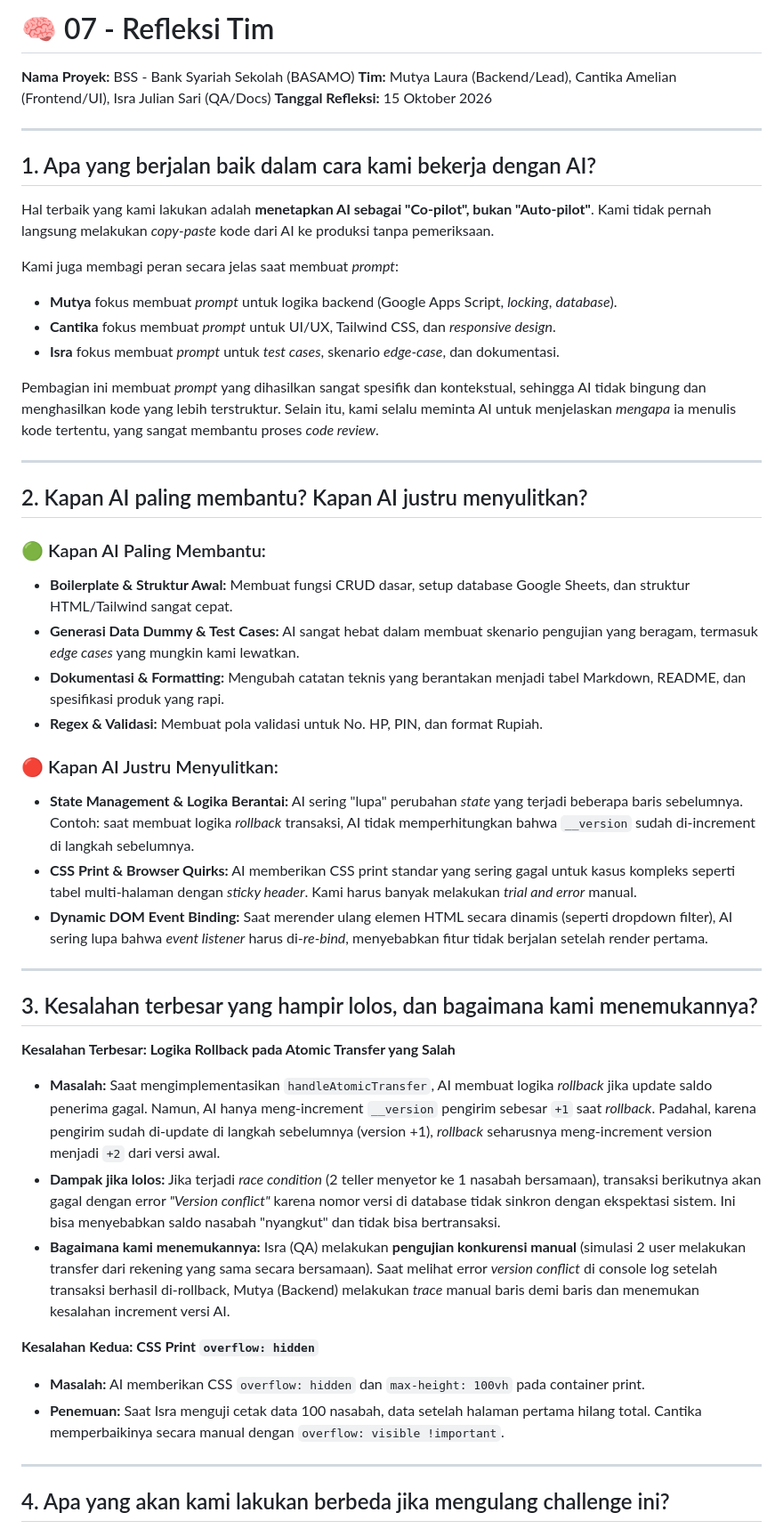
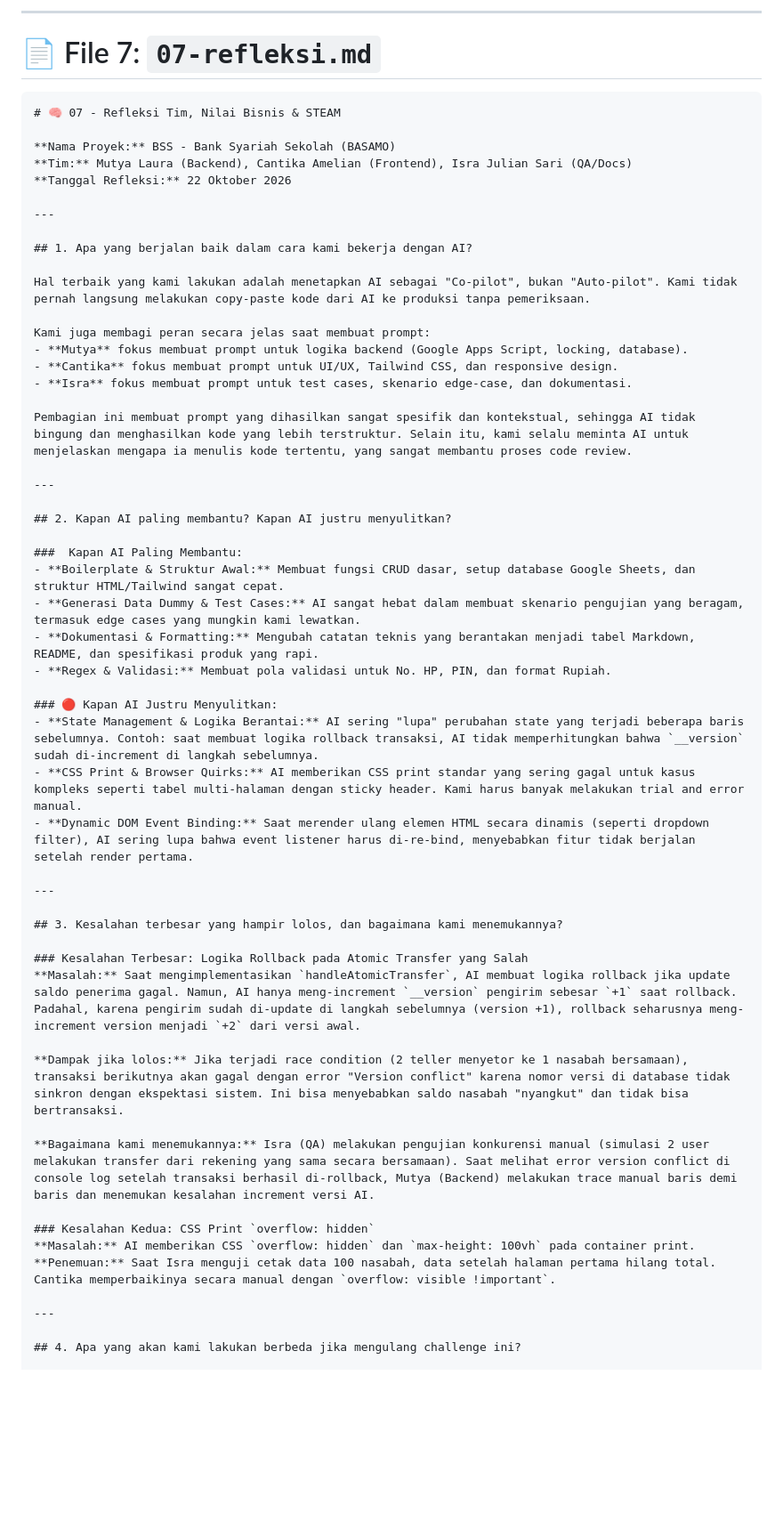
Before and after one commit to lauramutya580-dev/steampreneur-basamo, a Markdown page: docs/07-refleksi.md, the part around one of its changes. Shown at 89% size. GitHub-like rendering; blank space fills up the shorter version.

````diff
--- a/docs/07-refleksi.md
+++ b/docs/07-refleksi.md
@@ -1,50 +1,57 @@
-# 🧠 07 - Refleksi Tim
+
+---
+
+# 📄 File 7: `07-refleksi.md`
+
+```markdown
+# 🧠 07 - Refleksi Tim, Nilai Bisnis & STEAM
 
 **Nama Proyek:** BSS - Bank Syariah Sekolah (BASAMO)
-**Tim:** Mutya Laura (Backend/Lead), Cantika Amelian (Frontend/UI), Isra Julian Sari (QA/Docs)
-**Tanggal Refleksi:** 15 Oktober 2026
+**Tim:** Mutya Laura (Backend), Cantika Amelian (Frontend), Isra Julian Sari (QA/Docs)
+**Tanggal Refleksi:** 22 Oktober 2026
 
 ---
 
 ## 1. Apa yang berjalan baik dalam cara kami bekerja dengan AI?
 
-Hal terbaik yang kami lakukan adalah **menetapkan AI sebagai "Co-pilot", bukan "Auto-pilot"**. Kami tidak pernah langsung melakukan *copy-paste* kode dari AI ke produksi tanpa pemeriksaan.
+Hal terbaik yang kami lakukan adalah menetapkan AI sebagai "Co-pilot", bukan "Auto-pilot". Kami tidak pernah langsung melakukan copy-paste kode dari AI ke produksi tanpa pemeriksaan.
 
-Kami juga membagi peran secara jelas saat membuat *prompt*:
-*   **Mutya** fokus membuat *prompt* untuk logika backend (Google Apps Script, *locking*, *database*).
-*   **Cantika** fokus membuat *prompt* untuk UI/UX, Tailwind CSS, dan *responsive design*.
-*   **Isra** fokus membuat *prompt* untuk *test cases*, skenario *edge-case*, dan dokumentasi.
+Kami juga membagi peran secara jelas saat membuat prompt:
+- **Mutya** fokus membuat prompt untuk logika backend (Google Apps Script, locking, database).
+- **Cantika** fokus membuat prompt untuk UI/UX, Tailwind CSS, dan responsive design.
+- **Isra** fokus membuat prompt untuk test cases, skenario edge-case, dan dokumentasi.
 
-Pembagian ini membuat *prompt* yang dihasilkan sangat spesifik dan kontekstual, sehingga AI tidak bingung dan menghasilkan kode yang lebih terstruktur. Selain itu, kami selalu meminta AI untuk menjelaskan *mengapa* ia menulis kode tertentu, yang sangat membantu proses *code review*.
+Pembagian ini membuat prompt yang dihasilkan sangat spesifik dan kontekstual, sehingga AI tidak bingung dan menghasilkan kode yang lebih terstruktur. Selain itu, kami selalu meminta AI untuk menjelaskan mengapa ia menulis kode tertentu, yang sangat membantu proses code review.
 
 ---
 
 ## 2. Kapan AI paling membantu? Kapan AI justru menyulitkan?
 
-### 🟢 Kapan AI Paling Membantu:
-*   **Boilerplate & Struktur Awal:** Membuat fungsi CRUD dasar, setup database Google Sheets, dan struktur HTML/Tailwind sangat cepat.
-*   **Generasi Data Dummy & Test Cases:** AI sangat hebat dalam membuat skenario pengujian yang beragam, termasuk *edge cases* yang mungkin kami lewatkan.
-*   **Dokumentasi & Formatting:** Mengubah catatan teknis yang berantakan menjadi tabel Markdown, README, dan spesifikasi produk yang rapi.
-*   **Regex & Validasi:** Membuat pola validasi untuk No. HP, PIN, dan format Rupiah.
+###  Kapan AI Paling Membantu:
+- **Boilerplate & Struktur Awal:** Membuat fungsi CRUD dasar, setup database Google Sheets, dan struktur HTML/Tailwind sangat cepat.
+- **Generasi Data Dummy & Test Cases:** AI sangat hebat dalam membuat skenario pengujian yang beragam, termasuk edge cases yang mungkin kami lewatkan.
+- **Dokumentasi & Formatting:** Mengubah catatan teknis yang berantakan menjadi tabel Markdown, README, dan spesifikasi produk yang rapi.
+- **Regex & Validasi:** Membuat pola validasi untuk No. HP, PIN, dan format Rupiah.
 
 ### 🔴 Kapan AI Justru Menyulitkan:
-*   **State Management & Logika Berantai:** AI sering "lupa" perubahan *state* yang terjadi beberapa baris sebelumnya. Contoh: saat membuat logika *rollback* transaksi, AI tidak memperhitungkan bahwa `__version` sudah di-increment di langkah sebelumnya.
-*   **CSS Print & Browser Quirks:** AI memberikan CSS print standar yang sering gagal untuk kasus kompleks seperti tabel multi-halaman dengan *sticky header*. Kami harus banyak melakukan *trial and error* manual.
-*   **Dynamic DOM Event Binding:** Saat merender ulang elemen HTML secara dinamis (seperti dropdown filter), AI sering lupa bahwa *event listener* harus di-*re-bind*, menyebabkan fitur tidak berjalan setelah render pertama.
+- **State Management & Logika Berantai:** AI sering "lupa" perubahan state yang terjadi beberapa baris sebelumnya. Contoh: saat membuat logika rollback transaksi, AI tidak memperhitungkan bahwa `__version` sudah di-increment di langkah sebelumnya.
+- **CSS Print & Browser Quirks:** AI memberikan CSS print standar yang sering gagal untuk kasus kompleks seperti tabel multi-halaman dengan sticky header. Kami harus banyak melakukan trial and error manual.
+- **Dynamic DOM Event Binding:** Saat merender ulang elemen HTML secara dinamis (seperti dropdown filter), AI sering lupa bahwa event listener harus di-re-bind, menyebabkan fitur tidak berjalan setelah render pertama.
 
 ---
 
 ## 3. Kesalahan terbesar yang hampir lolos, dan bagaimana kami menemukannya?
 
-**Kesalahan Terbesar: Logika Rollback pada Atomic Transfer yang Salah**
+### Kesalahan Terbesar: Logika Rollback pada Atomic Transfer yang Salah
+**Masalah:** Saat mengimplementasikan `handleAtomicTransfer`, AI membuat logika rollback jika update saldo penerima gagal. Namun, AI hanya meng-increment `__version` pengirim sebesar `+1` saat rollback. Padahal, karena pengirim sudah di-update di langkah sebelumnya (version +1), rollback seharusnya meng-increment version menjadi `+2` dari versi awal.
 
-*   **Masalah:** Saat mengimplementasikan `handleAtomicTransfer`, AI membuat logika *rollback* jika update saldo penerima gagal. Namun, AI hanya meng-increment `__version` pengirim sebesar `+1` saat *rollback*. Padahal, karena pengirim sudah di-update di langkah sebelumnya (version +1), *rollback* seharusnya meng-increment version menjadi `+2` dari versi awal.
-*   **Dampak jika lolos:** Jika terjadi *race condition* (2 teller menyetor ke 1 nasabah bersamaan), transaksi berikutnya akan gagal dengan error *"Version conflict"* karena nomor versi di database tidak sinkron dengan ekspektasi sistem. Ini bisa menyebabkan saldo nasabah "nyangkut" dan tidak bisa bertransaksi.
-*   **Bagaimana kami menemukannya:** Isra (QA) melakukan **pengujian konkurensi manual** (simulasi 2 user melakukan transfer dari rekening yang sama secara bersamaan). Saat melihat error *version conflict* di console log setelah transaksi berhasil di-rollback, Mutya (Backend) melakukan *trace* manual baris demi baris dan menemukan kesalahan increment versi AI.
+**Dampak jika lolos:** Jika terjadi race condition (2 teller menyetor ke 1 nasabah bersamaan), transaksi berikutnya akan gagal dengan error "Version conflict" karena nomor versi di database tidak sinkron dengan ekspektasi sistem. Ini bisa menyebabkan saldo nasabah "nyangkut" dan tidak bisa bertransaksi.
 
-**Kesalahan Kedua: CSS Print `overflow: hidden`**
-*   **Masalah:** AI memberikan CSS `overflow: hidden` dan `max-height: 100vh` pada container print.
-*   **Penemuan:** Saat Isra menguji cetak data 100 nasabah, data setelah halaman pertama hilang total. Cantika memperbaikinya secara manual dengan `overflow: visible !important`.
+**Bagaimana kami menemukannya:** Isra (QA) melakukan pengujian konkurensi manual (simulasi 2 user melakukan transfer dari rekening yang sama secara bersamaan). Saat melihat error version conflict di console log setelah transaksi berhasil di-rollback, Mutya (Backend) melakukan trace manual baris demi baris dan menemukan kesalahan increment versi AI.
+
+### Kesalahan Kedua: CSS Print `overflow: hidden`
+**Masalah:** AI memberikan CSS `overflow: hidden` dan `max-height: 100vh` pada container print.
+**Penemuan:** Saat Isra menguji cetak data 100 nasabah, data setelah halaman pertama hilang total. Cantika memperbaikinya secara manual dengan `overflow: visible !important`.
 
 ---
 
````
Also changed, not shown: other parts of docs/07-refleksi.md (+80 -28 lines).
